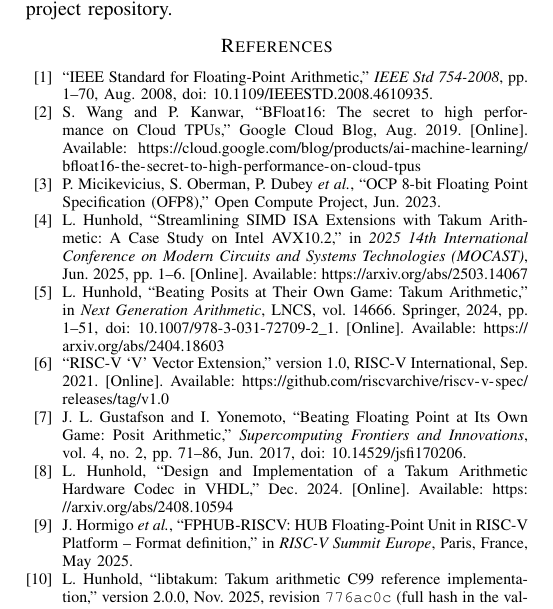
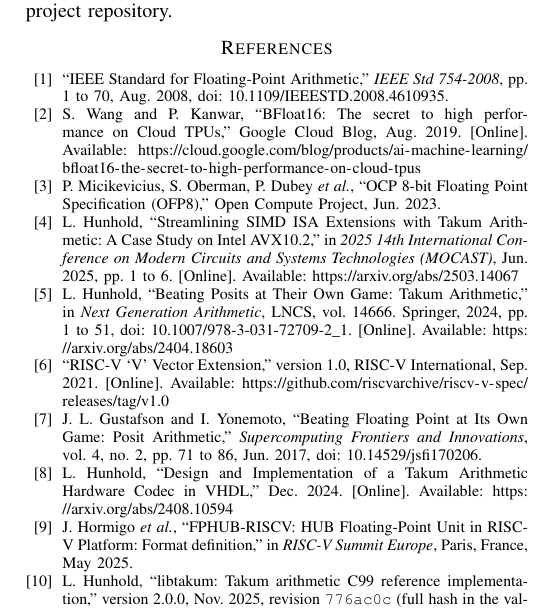
Before and after one commit to pedrohcali/aoc-takum-rvv, a LaTeX paper (paper/phase1.tex): part of page 4 of 4, cut so that both start at the same text. Compiled offline with pdfLaTeX; a missing font is replaced by an installed copy or a similar font; a LaTeX package or settings file that is missing is left out.

Commit message:
Restore requested punctuation in phase-one submission paper

```diff
--- a/paper/phase1.tex
+++ b/paper/phase1.tex
@@ -23,6 +23,9 @@
   \mbox{}\hfill\begin{@IEEEauthorhalign}}
 \makeatother
 \usepackage[hidelinks]{hyperref}
+\usepackage{etoolbox}
+\patchcmd{\abstract}{---}{: }{}{\errmessage{Abstract punctuation patch failed}}
+\patchcmd{\IEEEkeywords}{---}{: }{}{\errmessage{Keywords punctuation patch failed}}
 \hypersetup{pdftitle={An Exact Functional Model of Linear Takum Arithmetic Toward a RISC-V Vector Extension},
   pdfauthor={A. S. Fernandes, B. L. Soares, L. R. P. Ayala, P. H. C. Lima, P. L. Ozelin}}
 \begin{document}
@@ -380,7 +383,7 @@ this paper, a snapshot of the project repository.
 \begin{thebibliography}{10}
 \bibitem{ieee754}
 ``IEEE Standard for Floating-Point Arithmetic,'' \emph{IEEE Std 754-2008},
-pp. 1--70, Aug. 2008, doi: 10.1109/IEEESTD.2008.4610935.
+pp. 1 to 70, Aug. 2008, doi: 10.1109/IEEESTD.2008.4610935.
 \bibitem{bfloat16}
 S. Wang and P. Kanwar, ``BFloat16: The secret to high performance on Cloud
 TPUs,'' Google Cloud Blog, Aug. 2019. [Online]. Available:
@@ -391,12 +394,12 @@ Specification (OFP8),'' Open Compute Project, Jun. 2023.
 \bibitem{simd}
 L. Hunhold, ``Streamlining SIMD ISA Extensions with Takum Arithmetic:
 A Case Study on Intel AVX10.2,'' in \emph{2025 14th International Conference on
-Modern Circuits and Systems Technologies (MOCAST)}, Jun. 2025, pp. 1--6.
+Modern Circuits and Systems Technologies (MOCAST)}, Jun. 2025, pp. 1 to 6.
 [Online]. Available: \url{https://arxiv.org/abs/2503.14067}
 \bibitem{takum}
 L. Hunhold, ``Beating Posits at Their Own Game: Takum Arithmetic,'' in
 \emph{Next Generation Arithmetic}, LNCS, vol. 14666. Springer, 2024,
-pp. 1--51, doi: 10.1007/978-3-031-72709-2\_1.
+pp. 1 to 51, doi: 10.1007/978-3-031-72709-2\_1.
 [Online]. Available: \url{https://arxiv.org/abs/2404.18603}
 \bibitem{rvv}
 ``RISC-V `V' Vector Extension,'' version 1.0, RISC-V International, Sep. 2021.
@@ -404,13 +407,13 @@ pp. 1--51, doi: 10.1007/978-3-031-72709-2\_1.
 \bibitem{posit}
 J. L. Gustafson and I. Yonemoto, ``Beating Floating Point at Its Own Game:
 Posit Arithmetic,'' \emph{Supercomputing Frontiers and Innovations}, vol. 4,
-no. 2, pp. 71--86, Jun. 2017, doi: 10.14529/jsfi170206.
+no. 2, pp. 71 to 86, Jun. 2017, doi: 10.14529/jsfi170206.
 \bibitem{takumvhdl}
 L. Hunhold, ``Design and Implementation of a Takum Arithmetic Hardware Codec
 in VHDL,'' Dec. 2024. [Online]. Available: \url{https://arxiv.org/abs/2408.10594}
 \bibitem{fphub}
 J. Hormigo \emph{et al.}, ``FPHUB-RISCV: HUB Floating-Point Unit in RISC-V
-Platform -- Format definition,'' in \emph{RISC-V Summit Europe}, Paris, France,
+Platform: Format definition,'' in \emph{RISC-V Summit Europe}, Paris, France,
 May 2025.
 \bibitem{libtakum}
 L. Hunhold, ``libtakum: Takum arithmetic C99 reference implementation,''
```
Also changed, not shown: output/pdf/phase1.pdf, paper/phase1.tex (14 more changed lines).
